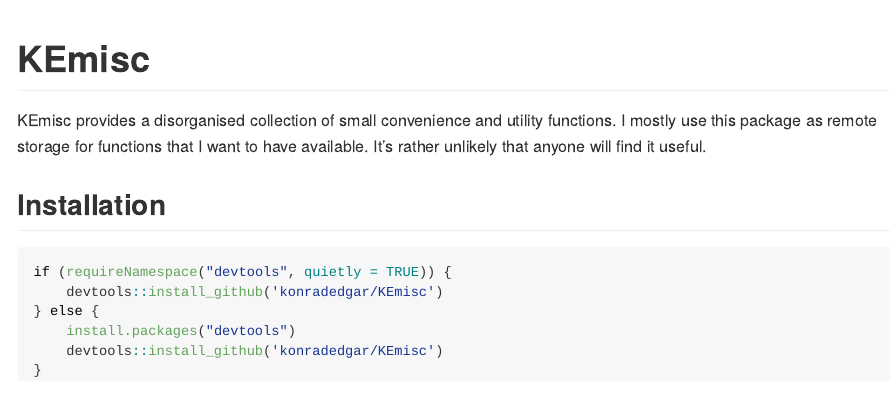
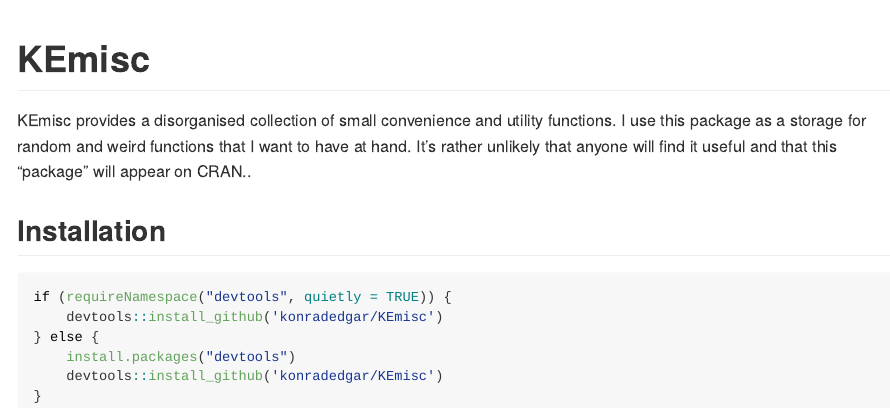
Before and after one commit to konradzdeb/KEmisc, an R Markdown document (README.Rmd): the page in a window 1100 px wide, from its top. The pictures show the output file README.md that the author committed with the source, drawn offline in the style of GitHub; badge pictures from the web are left out.

Commit message:
Cleaned Readme
Signed-off-by: Konrad Zdeb <konrad.zdeb@me.com>

```diff
--- a/README.Rmd
+++ b/README.Rmd
@@ -19,7 +19,7 @@ knitr::opts_chunk$set(
 [![Travis build status](https://travis-ci.org/konradedgar/KEmisc.svg?branch=master)](https://travis-ci.org/konradedgar/KEmisc) [![codecov](https://codecov.io/gh/konradedgar/KEmisc/branch/master/graph/badge.svg)](https://codecov.io/gh/konradedgar/KEmisc) [![Cran](https://www.r-pkg.org/badges/version/KEmisc)](https://www.r-pkg.org/badges/version/KEmisc) [![Build status](https://ci.appveyor.com/api/projects/status/dfhwb7tplpk46mbw?svg=true)](https://ci.appveyor.com/project/konradedgar/kemisc)
 
 
-KEmisc provides a disorganised collection of small convenience and utility functions. I mostly use this package as remote storage for functions that I want to have available. It's rather unlikely that anyone will find it useful.
+KEmisc provides a disorganised collection of small convenience and utility functions. I use this package as a storage for random and weird functions that I want to have at hand. It's rather unlikely that anyone will find it useful and that this "package" will appear on CRAN..
 
 ## Installation
 
```
Also changed, not shown: README.md.
